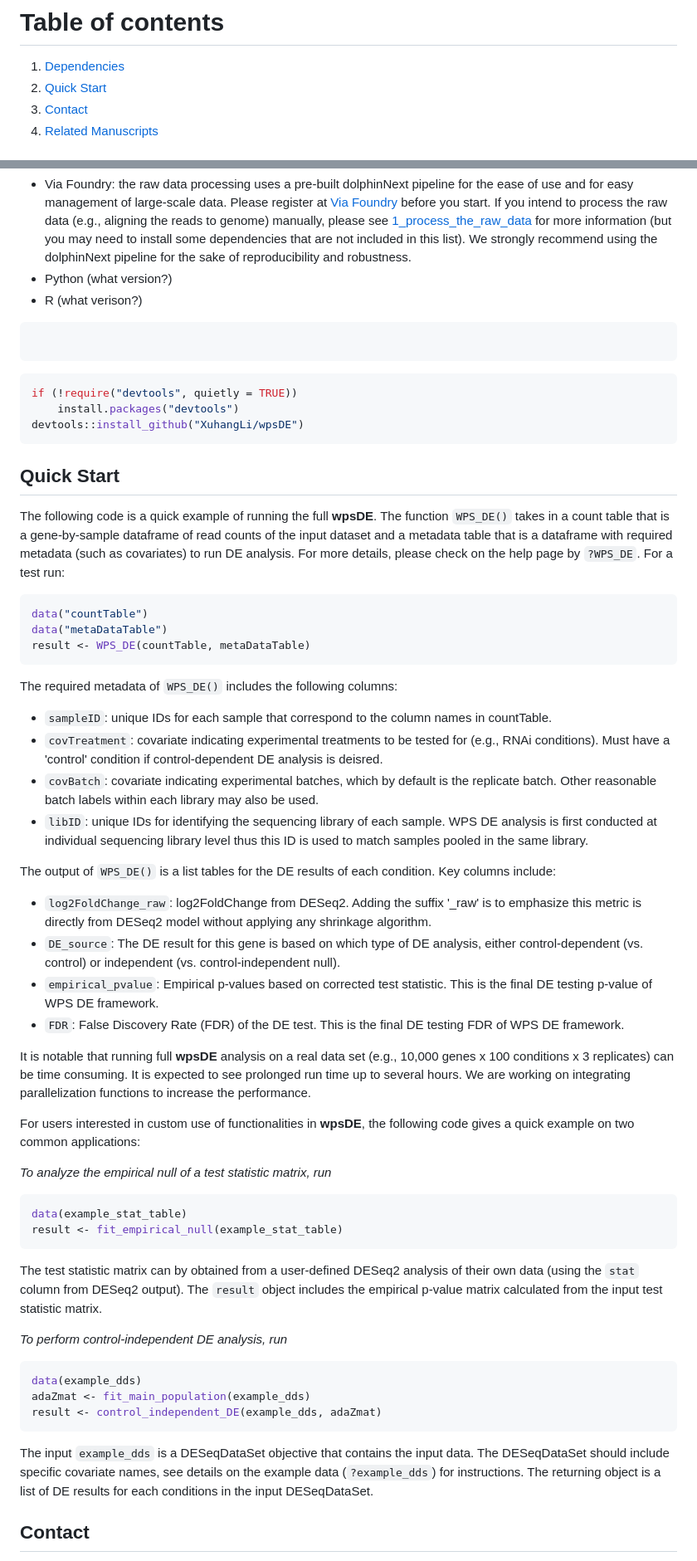
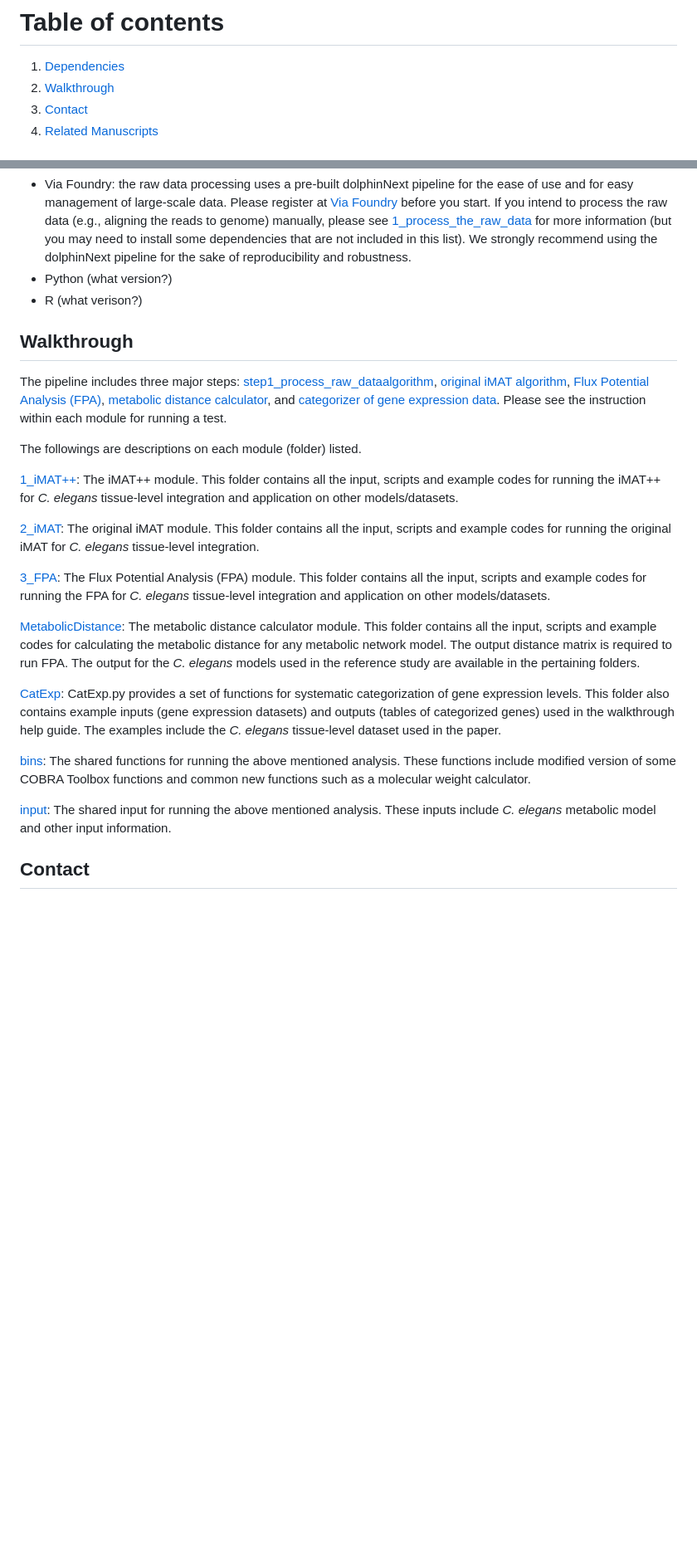
Before and after one commit to XuhangLi/WPS, a Markdown page: README.md, 2 parts joined by grey strips. Shown at 83% size. Rendered like a GitHub page; blank space fills up the shorter version.

````diff
--- a/README.md
+++ b/README.md
@@ -18,7 +18,7 @@ To find out more details about **WPS**, please read our manuscript:
 
 # Table of contents
 1. [Dependencies](#dependencies-)
-2. [Quick Start](#quick-start)
+2. [Walkthrough](#walkthrough)
 3. [Contact](#contact)
 4. [Related Manuscripts](#related-manuscripts)
 
@@ -32,65 +32,25 @@ If you intend to process the raw data (e.g., aligning the reads to genome) manua
 * Python (what version?)
 * R (what verison?)
 
+## Walkthrough<a name="walkthrough"></a>
 
+The pipeline includes three major steps: [step1_process_raw_dataalgorithm](1_iMAT++), [original iMAT algorithm](2_iMAT), [Flux Potential Analysis (FPA)](3_FPA), [metabolic distance calculator](MetabolicDistance), and [categorizer of gene expression data](CatExp). Please see the instruction within each module for running a test.
 
+The followings are descriptions on each module (folder) listed.
 
-``` python
+[1_iMAT++](1_iMAT++): The iMAT++ module. This folder contains all the input, scripts and example codes for running the iMAT++ for <i>C. elegans</i> tissue-level integration and application on other models/datasets.
 
-```
+[2_iMAT](2_iMAT): The original iMAT module. This folder contains all the input, scripts and example codes for running the original iMAT for <i>C. elegans</i> tissue-level integration.
 
-``` r
-if (!require("devtools", quietly = TRUE))
-    install.packages("devtools")
-devtools::install_github("XuhangLi/wpsDE")
-```
+[3_FPA](3_FPA): The Flux Potential Analysis (FPA) module. This folder contains all the input, scripts and example codes for running the FPA for <i>C. elegans</i> tissue-level integration and application on other models/datasets.
 
-## Quick Start<a name="quick-start"></a>
+[MetabolicDistance](MetabolicDistance): The metabolic distance calculator module. This folder contains all the input, scripts and example codes for calculating the metabolic distance for any metabolic network model. The output distance matrix is required to run FPA. The output for the <i>C. elegans</i> models used in the reference study are available in the pertaining folders.
 
-The following code is a quick example of running the full **wpsDE**. The function `WPS_DE()` takes in a count table that is a gene-by-sample dataframe of read counts of the input dataset and a metadata table that is a dataframe with required metadata (such as covariates) to run DE analysis. For more details, please check on the help page by `?WPS_DE`. For a test run:
+[CatExp](CatExp): CatExp.py provides a set of functions for systematic categorization of gene expression levels. This folder also contains example inputs (gene expression datasets) and outputs (tables of categorized genes) used in the walkthrough help guide. The examples include the <i>C. elegans</i> tissue-level dataset used in the paper.
 
-``` r
-data("countTable")
-data("metaDataTable")
-result <- WPS_DE(countTable, metaDataTable)
-```
+[bins](bins): The shared functions for running the above mentioned analysis. These functions include modified version of some COBRA Toolbox functions and common new functions such as a molecular weight calculator.
 
-The required metadata of `WPS_DE()` includes the following columns:
-
-- `sampleID`: unique IDs for each sample that correspond to the column names in countTable.
-- `covTreatment`: covariate indicating experimental treatments to be tested for (e.g., RNAi conditions). Must have a 'control' condition if control-dependent DE analysis is deisred.
-- `covBatch`: covariate indicating experimental batches, which by default is the replicate batch. Other reasonable batch labels within each library may also be used.
-- `libID`: unique IDs for identifying the sequencing library of each sample. WPS DE analysis is first conducted at individual sequencing library level thus this ID is used to match samples pooled in the same library.
-
-The output of `WPS_DE()` is a list tables for the DE results of each condition. Key columns include:
-
--   `log2FoldChange_raw`: log2FoldChange from DESeq2. Adding the suffix '_raw' is to emphasize this metric is directly from DESeq2 model without applying any shrinkage algorithm.
--   `DE_source`: The DE result for this gene is based on which type of DE analysis, either control-dependent (vs. control) or independent (vs. control-independent null).
--   `empirical_pvalue`: Empirical p-values based on corrected test statistic. This is the final DE testing p-value of WPS DE framework.
--   `FDR`: False Discovery Rate (FDR) of the DE test. This is the final DE testing FDR of WPS DE framework.
-
-It is notable that running full **wpsDE** analysis on a real data set (e.g., 10,000 genes x 100 conditions x 3 replicates) can be time consuming. It is expected to see prolonged run time up to several hours. We are working on integrating parallelization functions to increase the performance.
-
-
-For users interested in custom use of functionalities in **wpsDE**, the following code gives a quick example on two common applications:
-
-
-_To analyze the empirical null of a test statistic matrix, run_
-``` r
-data(example_stat_table)
-result <- fit_empirical_null(example_stat_table)
-```
-The test statistic matrix can by obtained from a user-defined DESeq2 analysis of their own data (using the `stat` column from DESeq2 output). The `result` object includes the empirical p-value matrix calculated from the input test statistic matrix.
-
-
-
-_To perform control-independent DE analysis, run_
-``` r
-data(example_dds)
-adaZmat <- fit_main_population(example_dds)
-result <- control_independent_DE(example_dds, adaZmat)
-```
-The input `example_dds` is a DESeqDataSet objective that contains the input data. The DESeqDataSet should include specific covariate names, see details on the example data (`?example_dds`) for instructions. The returning object is a list of DE results for each conditions in the input DESeqDataSet.
+[input](input): The shared input for running the above mentioned analysis. These inputs include <i>C. elegans</i> metabolic model and other input information.
 
 
 ## Contact<a name="contact"></a>
````
